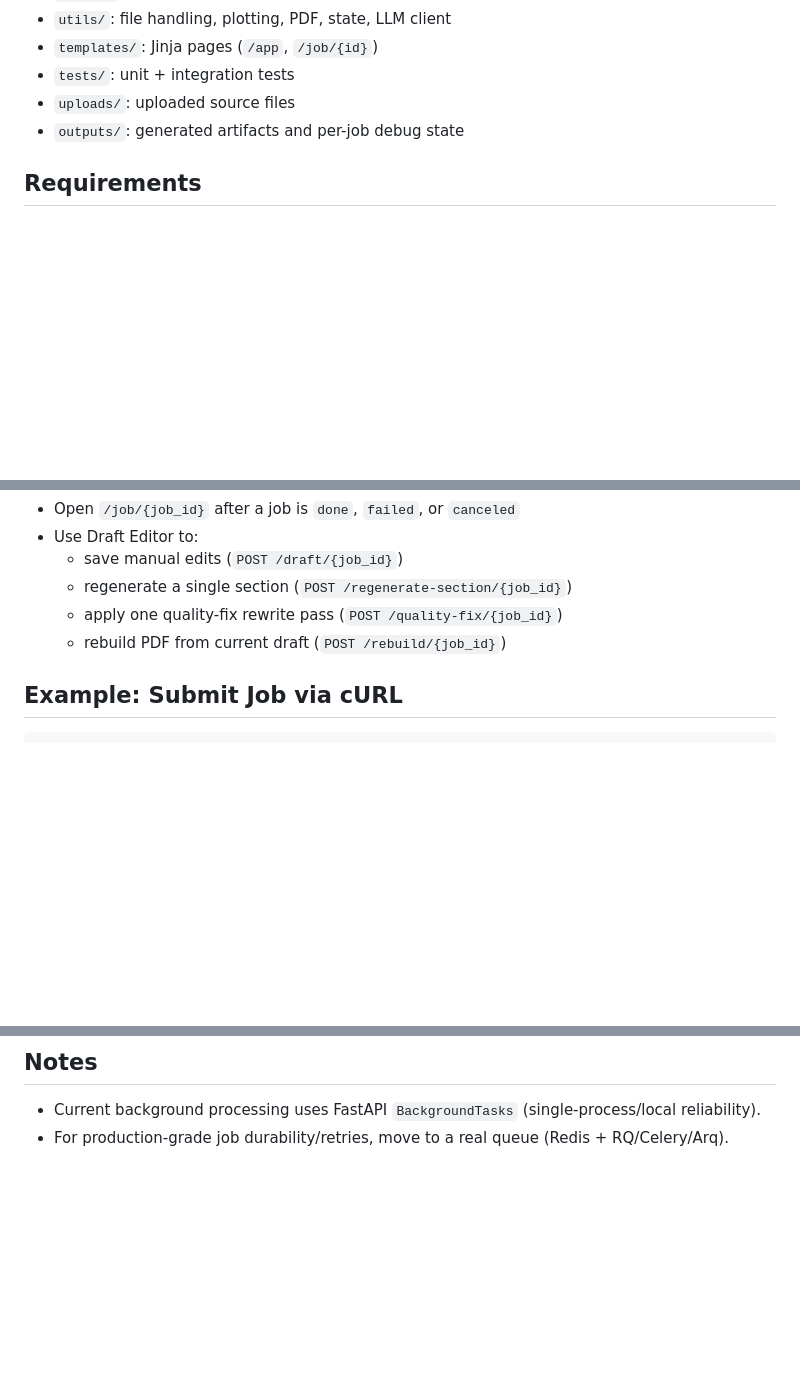
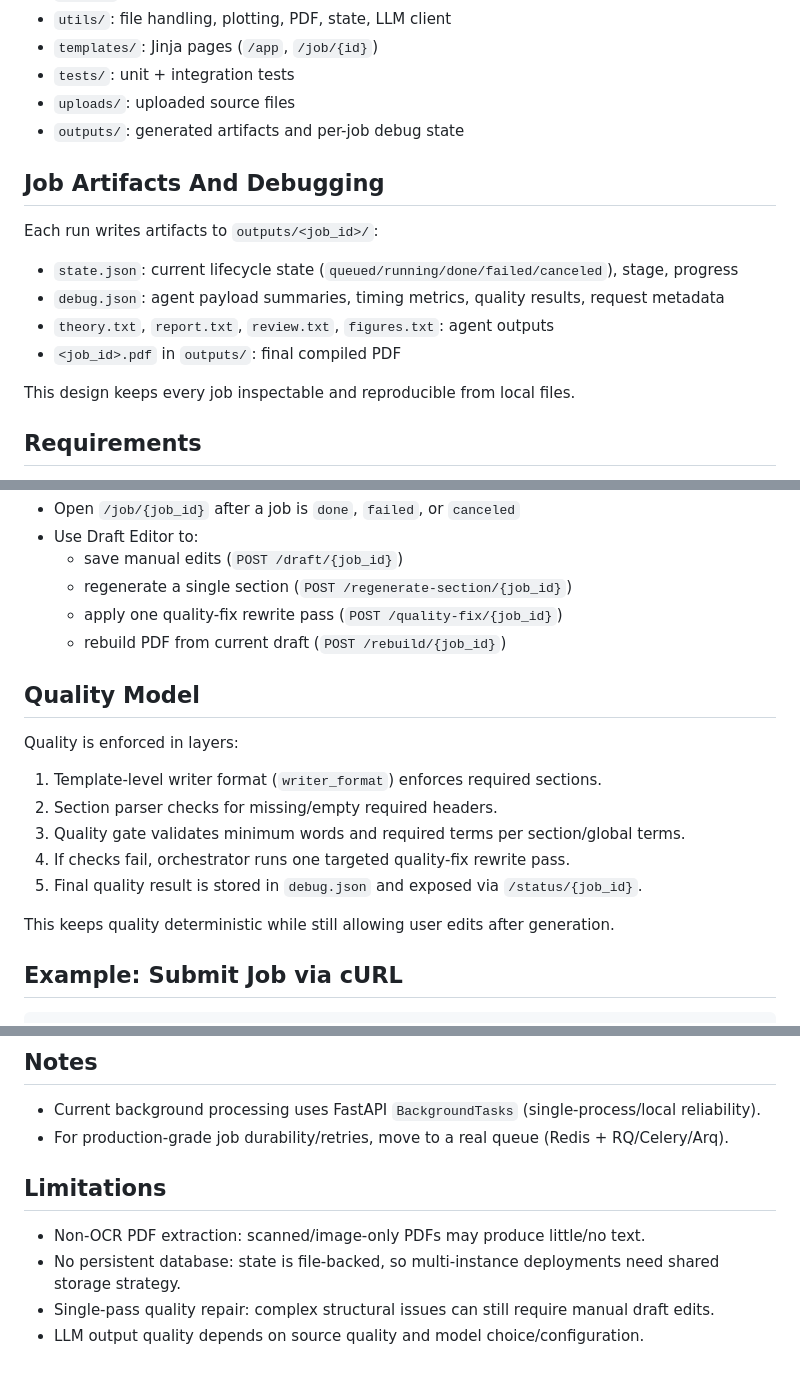
Before and after one commit to WahabAlam/ReportCopillot, a Markdown page: README.md, 3 parts joined by grey strips. GitHub-like rendering; blank space fills up the shorter version.

Commit message:
Improved README

````diff
--- a/README.md
+++ b/README.md
@@ -32,6 +95,16 @@ A FastAPI app that generates submission-ready PDFs (lab report, data insights re
 - `tests/`: unit + integration tests
 - `uploads/`: uploaded source files
 - `outputs/`: generated artifacts and per-job debug state
+
+## Job Artifacts And Debugging
+
+Each run writes artifacts to `outputs/<job_id>/`:
+- `state.json`: current lifecycle state (`queued/running/done/failed/canceled`), stage, progress
+- `debug.json`: agent payload summaries, timing metrics, quality results, request metadata
+- `theory.txt`, `report.txt`, `review.txt`, `figures.txt`: agent outputs
+- `<job_id>.pdf` in `outputs/`: final compiled PDF
+
+This design keeps every job inspectable and reproducible from local files.
 
 ## Requirements
 
@@ -156,6 +229,17 @@ Draft editing flow:
   - apply one quality-fix rewrite pass (`POST /quality-fix/{job_id}`)
   - rebuild PDF from current draft (`POST /rebuild/{job_id}`)
 
+## Quality Model
+
+Quality is enforced in layers:
+1. Template-level writer format (`writer_format`) enforces required sections.
+2. Section parser checks for missing/empty required headers.
+3. Quality gate validates minimum words and required terms per section/global terms.
+4. If checks fail, orchestrator runs one targeted quality-fix rewrite pass.
+5. Final quality result is stored in `debug.json` and exposed via `/status/{job_id}`.
+
+This keeps quality deterministic while still allowing user edits after generation.
+
 ## Example: Submit Job via cURL
 
 ```bash
@@ -205,3 +289,10 @@ Tests cover:
 
 - Current background processing uses FastAPI `BackgroundTasks` (single-process/local reliability).
 - For production-grade job durability/retries, move to a real queue (Redis + RQ/Celery/Arq).
+
+## Limitations
+
+- Non-OCR PDF extraction: scanned/image-only PDFs may produce little/no text.
+- No persistent database: state is file-backed, so multi-instance deployments need shared storage strategy.
+- Single-pass quality repair: complex structural issues can still require manual draft edits.
+- LLM output quality depends on source quality and model choice/configuration.
````
Also changed, not shown: other parts of README.md (+68 -5 lines).
